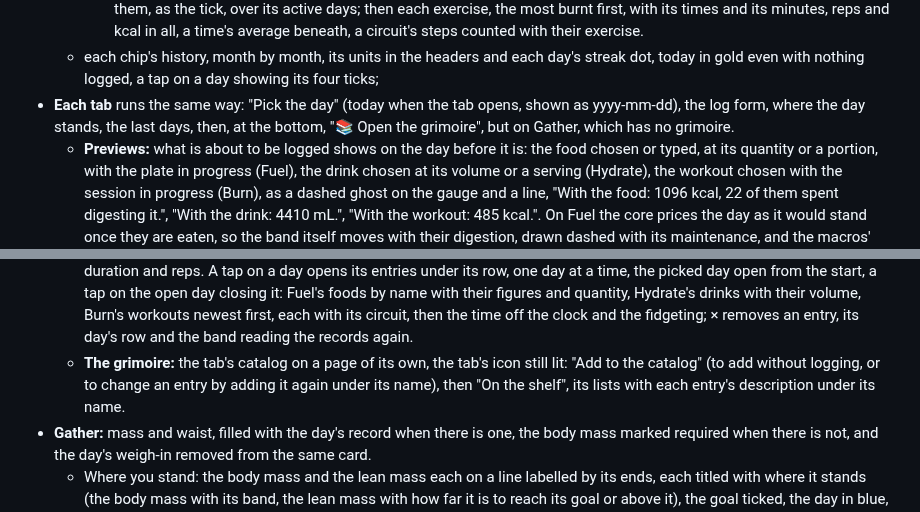
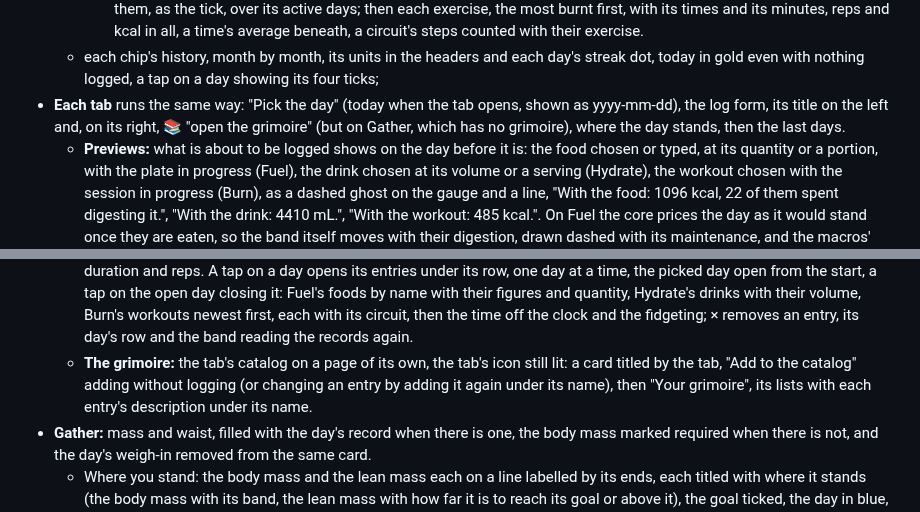
Before and after one commit to Maeevick/grindstone, a Markdown page: README.md, 2 parts joined by grey strips. Rendered like a GitHub page.

Commit message:
docs: the README tells the grimoire opening from the form's title and its page's titles

```diff
--- a/README.md
+++ b/README.md
@@ -28,11 +28,11 @@ Version 0.1, the full scope, on five tabs under an icon bar (🏠 Home, ⚖️ G
     - **Hydrate:** the average over the window's logged days, today left out until it is over, the drinks a day against the average band, coloured by it, with the days that stood in theirs; then a tip on how far it runs short or over.
     - **Burn:** the sum-up over the window, today included, its burn against the sum of its days' targets, green once it reaches them, as the tick, over its active days; then each exercise, the most burnt first, with its times and its minutes, reps and kcal in all, a time's average beneath, a circuit's steps counted with their exercise.
   - each chip's history, month by month, its units in the headers and each day's streak dot, today in gold even with nothing logged, a tap on a day showing its four ticks;
-- **Each tab** runs the same way: "Pick the day" (today when the tab opens, shown as yyyy-mm-dd), the log form, where the day stands, the last days, then, at the bottom, "📚 Open the grimoire", but on Gather, which has no grimoire.
+- **Each tab** runs the same way: "Pick the day" (today when the tab opens, shown as yyyy-mm-dd), the log form, its title on the left and, on its right, 📚 "open the grimoire" (but on Gather, which has no grimoire), where the day stands, then the last days.
   - **Previews:** what is about to be logged shows on the day before it is: the food chosen or typed, at its quantity or a portion, with the plate in progress (Fuel), the drink chosen at its volume or a serving (Hydrate), the workout chosen with the session in progress (Burn), as a dashed ghost on the gauge and a line, "With the food: 1096 kcal, 22 of them spent digesting it.", "With the drink: 4410 mL.", "With the workout: 485 kcal.". On Fuel the core prices the day as it would stand once they are eaten, so the band itself moves with their digestion, drawn dashed with its maintenance, and the macros' gaps are weighed against the goals of that day.
   - **Search or create:** every chooser starts on "Select me" and narrows from three letters typed, starting matches first, then those containing them, ignoring case and accents. Fuel's offers its meals (💪) before its foods (🥦), Burn's its circuits (🔄) before its exercises (💪), Hydrate's its water (💧) before its other drinks (☕), each group in alphabetical order. A name nothing matches turns the form into "New {name}", with the fields of a new entry and an optional description, and "Add and log" adds it to the catalog and logs it in one tap.
   - **The last days:** the week up to the tab's day, the day in gold, at zero when nothing is logged on it (a dash for a mass not weighed); "load more" takes them back to the first of the month, then a month at a time, the months without records skipped. Fuel's read kcal, Prot, Fat, Fib, Carbs, then Qty (g), the grams and millilitres eaten (pieces left out); Burn's the burn, duration and reps. A tap on a day opens its entries under its row, one day at a time, the picked day open from the start, a tap on the open day closing it: Fuel's foods by name with their figures and quantity, Hydrate's drinks with their volume, Burn's workouts newest first, each with its circuit, then the time off the clock and the fidgeting; × removes an entry, its day's row and the band reading the records again.
-  - **The grimoire:** the tab's catalog on a page of its own, the tab's icon still lit: "Add to the catalog" (to add without logging, or to change an entry by adding it again under its name), then "On the shelf", its lists with each entry's description under its name.
+  - **The grimoire:** the tab's catalog on a page of its own, the tab's icon still lit: a card titled by the tab, "Add to the catalog" adding without logging (or changing an entry by adding it again under its name), then "Your grimoire", its lists with each entry's description under its name.
 - **Gather:** mass and waist, filled with the day's record when there is one, the body mass marked required when there is not, and the day's weigh-in removed from the same card.
   - Where you stand: the body mass and the lean mass each on a line labelled by its ends, each titled with where it stands (the body mass with its band, the lean mass with how far it is to reach its goal or above it), the goal ticked, the day in blue, the body mass green within 1% of its goal (where the pace says it stands at it), the lean mass green from its goal up, its goal being a floor; the goals in force, else WHO's recommendations (a body mass index of 21.7, Gallagher's healthy fat). The lean-mass goal is the goal mass less its goal fat.
 - **Fuel:** intakes from the catalog, one portion when no quantity is typed, the energy and macros to be recorded previewed under the fields.
```
